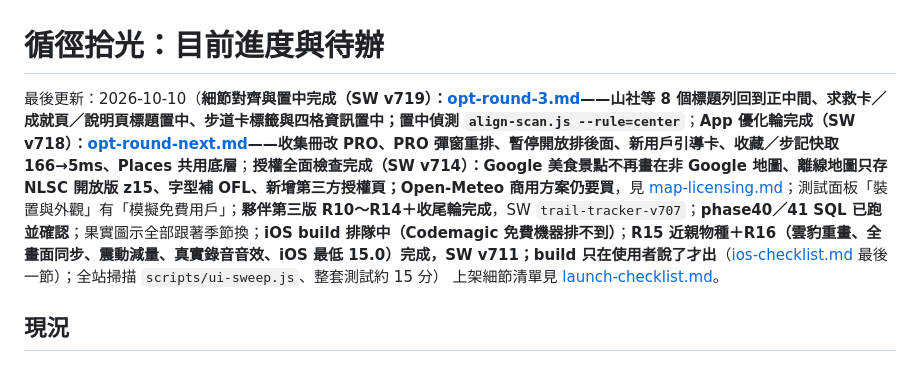
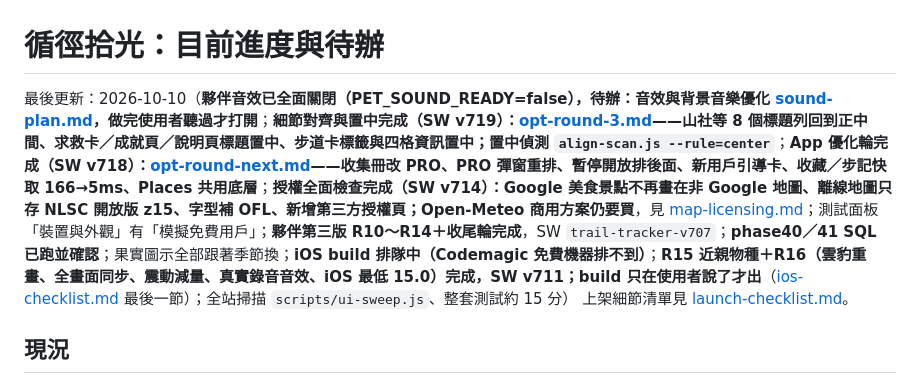
Before and after one commit to timmyweistudy-design/trail-tracker, a Markdown page: docs/roadmap.md, the part around the change. GitHub-like rendering.

Commit message:
音效與背景音樂優化方案（docs/sound-plan.md，未開工）；roadmap 記音效已關閉的待辦
Co-Authored-By: Claude Opus 5.5 <noreply@anthropic.com>
Claude-Session: https://claude.ai/code/session_0127ToiTxV2gbabeGcuo787V

```diff
--- a/docs/roadmap.md
+++ b/docs/roadmap.md
@@ -1,6 +1,6 @@
 # 循徑拾光：目前進度與待辦
 
-最後更新：2026-10-10（**細節對齊與置中完成（SW v719）：[opt-round-3.md](opt-round-3.md)——山社等 8 個標題列回到正中間、求救卡／成就頁／說明頁標題置中、步道卡標籤與四格資訊置中；置中偵測 `align-scan.js --rule=center`**；**App 優化輪完成（SW v718）：[opt-round-next.md](opt-round-next.md)——收集冊改 PRO、PRO 彈窗重排、暫停開放排後面、新用戶引導卡、收藏／步記快取 166→5ms、Places 共用底層**；**授權全面檢查完成（SW v714）：Google 美食景點不再畫在非 Google 地圖、離線地圖只存 NLSC 開放版 z15、字型補 OFL、新增第三方授權頁；Open-Meteo 商用方案仍要買**，見 [map-licensing.md](map-licensing.md)；測試面板「裝置與外觀」有「模擬免費用戶」；**夥伴第三版 R10～R14＋收尾輪完成**，SW `trail-tracker-v707`；**phase40／41 SQL 已跑並確認**；果實圖示全部跟著季節換；**iOS build 排隊中（Codemagic 免費機器排不到）**；**R15 近親物種＋R16（雲豹重畫、全畫面同步、震動減量、真實錄音音效、iOS 最低 15.0）完成，SW v711；build 只在使用者說了才出**（[ios-checklist.md](ios-checklist.md) 最後一節）；全站掃描 `scripts/ui-sweep.js`、整套測試約 15 分）
+最後更新：2026-10-10（**夥伴音效已全面關閉（PET_SOUND_READY=false），待辦：音效與背景音樂優化 [sound-plan.md](sound-plan.md)，做完使用者聽過才打開**；**細節對齊與置中完成（SW v719）：[opt-round-3.md](opt-round-3.md)——山社等 8 個標題列回到正中間、求救卡／成就頁／說明頁標題置中、步道卡標籤與四格資訊置中；置中偵測 `align-scan.js --rule=center`**；**App 優化輪完成（SW v718）：[opt-round-next.md](opt-round-next.md)——收集冊改 PRO、PRO 彈窗重排、暫停開放排後面、新用戶引導卡、收藏／步記快取 166→5ms、Places 共用底層**；**授權全面檢查完成（SW v714）：Google 美食景點不再畫在非 Google 地圖、離線地圖只存 NLSC 開放版 z15、字型補 OFL、新增第三方授權頁；Open-Meteo 商用方案仍要買**，見 [map-licensing.md](map-licensing.md)；測試面板「裝置與外觀」有「模擬免費用戶」；**夥伴第三版 R10～R14＋收尾輪完成**，SW `trail-tracker-v707`；**phase40／41 SQL 已跑並確認**；果實圖示全部跟著季節換；**iOS build 排隊中（Codemagic 免費機器排不到）**；**R15 近親物種＋R16（雲豹重畫、全畫面同步、震動減量、真實錄音音效、iOS 最低 15.0）完成，SW v711；build 只在使用者說了才出**（[ios-checklist.md](ios-checklist.md) 最後一節）；全站掃描 `scripts/ui-sweep.js`、整套測試約 15 分）
 上架細節清單見 [launch-checklist.md](launch-checklist.md)。
 
 ## 現況
```
Also changed, not shown: docs/sound-plan.md (added, +120 -0 lines).
